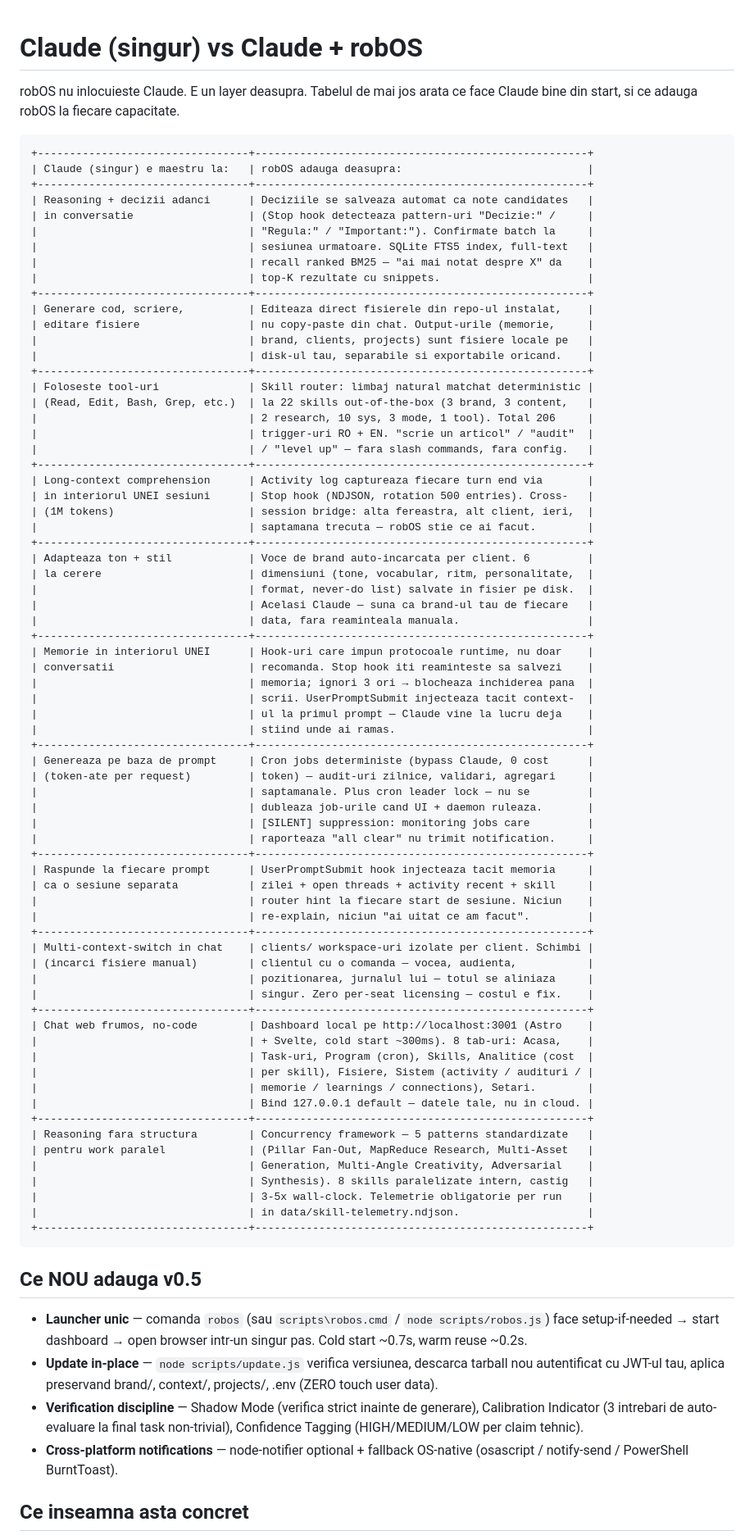
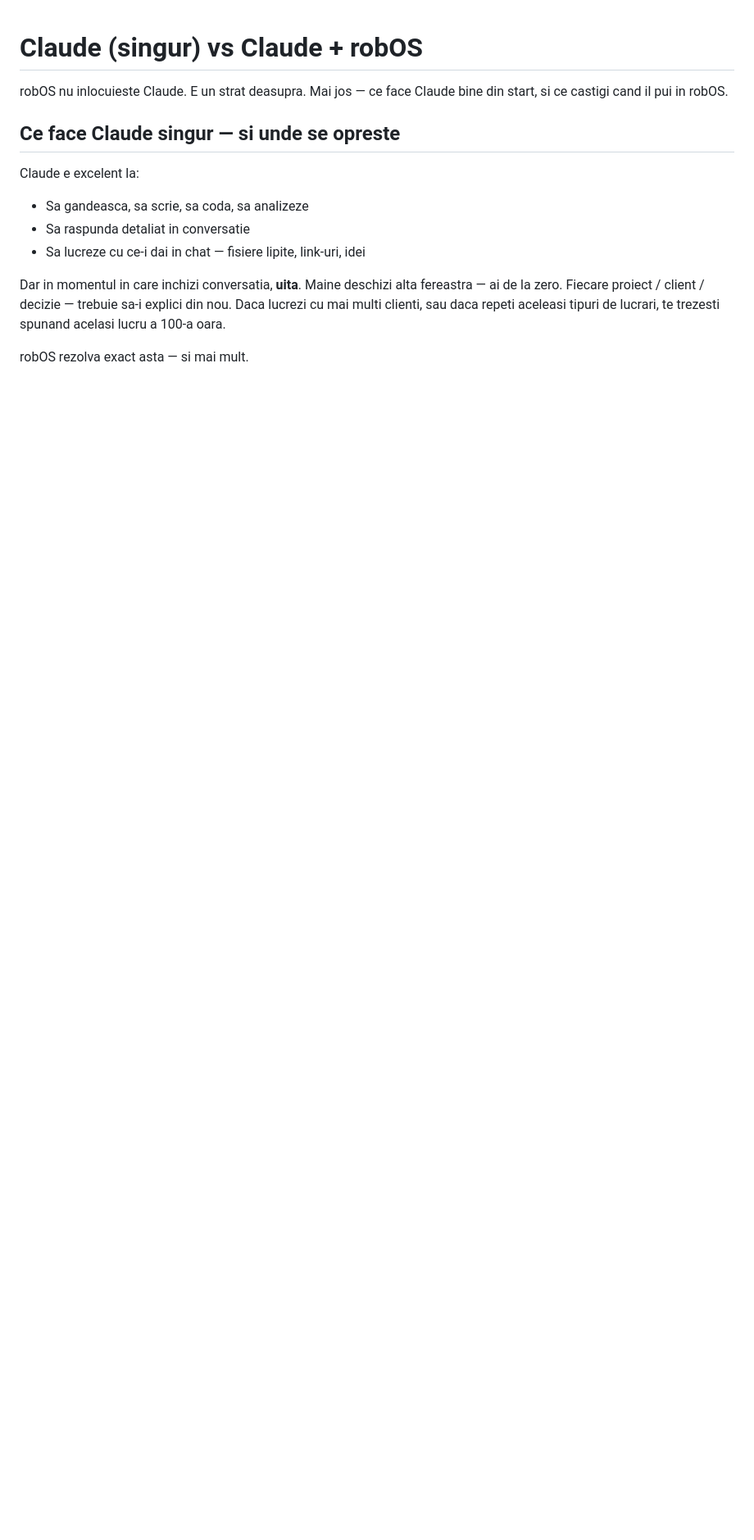
Before and after one commit to ulmeanuadrian/robos, a Markdown page: docs/claude-vs-robos.md, the part around one of its changes. Shown at 82% size. Rendered like a GitHub page; blank space fills up the shorter version.

````diff
--- a/docs/claude-vs-robos.md
+++ b/docs/claude-vs-robos.md
@@ -1,86 +1,15 @@
 # Claude (singur) vs Claude + robOS
 
-robOS nu inlocuieste Claude. E un layer deasupra. Tabelul de mai jos arata ce face Claude bine din start, si ce adauga robOS la fiecare capacitate.
+robOS nu inlocuieste Claude. E un strat deasupra. Mai jos — ce face Claude bine din start, si ce castigi cand il pui in robOS.
 
-```
-+---------------------------------+----------------------------------------------------+
-| Claude (singur) e maestru la:   | robOS adauga deasupra:                             |
-+---------------------------------+----------------------------------------------------+
-| Reasoning + decizii adanci      | Deciziile se salveaza automat ca note candidates   |
-| in conversatie                  | (Stop hook detecteaza pattern-uri "Decizie:" /     |
-|                                 | "Regula:" / "Important:"). Confirmate batch la     |
-|                                 | sesiunea urmatoare. SQLite FTS5 index, full-text   |
-|                                 | recall ranked BM25 — "ai mai notat despre X" da    |
-|                                 | top-K rezultate cu snippets.                       |
-+---------------------------------+----------------------------------------------------+
-| Generare cod, scriere,          | Editeaza direct fisierele din repo-ul instalat,    |
-| editare fisiere                 | nu copy-paste din chat. Output-urile (memorie,     |
-|                                 | brand, clients, projects) sunt fisiere locale pe   |
-|                                 | disk-ul tau, separabile si exportabile oricand.    |
-+---------------------------------+----------------------------------------------------+
-| Foloseste tool-uri              | Skill router: limbaj natural matchat deterministic |
-| (Read, Edit, Bash, Grep, etc.)  | la 22 skills out-of-the-box (3 brand, 3 content,   |
-|                                 | 2 research, 10 sys, 3 mode, 1 tool). Total 206     |
-|                                 | trigger-uri RO + EN. "scrie un articol" / "audit"  |
-|                                 | / "level up" — fara slash commands, fara config.   |
-+---------------------------------+----------------------------------------------------+
-| Long-context comprehension      | Activity log captureaza fiecare turn end via       |
-| in interiorul UNEI sesiuni      | Stop hook (NDJSON, rotation 500 entries). Cross-   |
-| (1M tokens)                     | session bridge: alta fereastra, alt client, ieri,  |
-|                                 | saptamana trecuta — robOS stie ce ai facut.        |
-+---------------------------------+----------------------------------------------------+
-| Adapteaza ton + stil            | Voce de brand auto-incarcata per client. 6         |
-| la cerere                       | dimensiuni (tone, vocabular, ritm, personalitate,  |
-|                                 | format, never-do list) salvate in fisier pe disk.  |
-|                                 | Acelasi Claude — suna ca brand-ul tau de fiecare   |
-|                                 | data, fara reaminteala manuala.                    |
-+---------------------------------+----------------------------------------------------+
-| Memorie in interiorul UNEI      | Hook-uri care impun protocoale runtime, nu doar    |
-| conversatii                     | recomanda. Stop hook iti reaminteste sa salvezi    |
-|                                 | memoria; ignori 3 ori → blocheaza inchiderea pana  |
-|                                 | scrii. UserPromptSubmit injecteaza tacit context-  |
-|                                 | ul la primul prompt — Claude vine la lucru deja    |
-|                                 | stiind unde ai ramas.                              |
-+---------------------------------+----------------------------------------------------+
-| Genereaza pe baza de prompt     | Cron jobs deterministe (bypass Claude, 0 cost      |
-| (token-ate per request)         | token) — audit-uri zilnice, validari, agregari     |
-|                                 | saptamanale. Plus cron leader lock — nu se         |
-|                                 | dubleaza job-urile cand UI + daemon ruleaza.       |
-|                                 | [SILENT] suppression: monitoring jobs care         |
-|                                 | raporteaza "all clear" nu trimit notification.     |
-+---------------------------------+----------------------------------------------------+
-| Raspunde la fiecare prompt      | UserPromptSubmit hook injecteaza tacit memoria     |
-| ca o sesiune separata           | zilei + open threads + activity recent + skill     |
-|                                 | router hint la fiecare start de sesiune. Niciun    |
-|                                 | re-explain, niciun "ai uitat ce am facut".         |
-+---------------------------------+----------------------------------------------------+
-| Multi-context-switch in chat    | clients/ workspace-uri izolate per client. Schimbi |
-| (incarci fisiere manual)        | clientul cu o comanda — vocea, audienta,           |
-|                                 | pozitionarea, jurnalul lui — totul se aliniaza     |
-|                                 | singur. Zero per-seat licensing — costul e fix.    |
-+---------------------------------+----------------------------------------------------+
-| Chat web frumos, no-code        | Dashboard local pe http://localhost:3001 (Astro    |
-|                                 | + Svelte, cold start ~300ms). 8 tab-uri: Acasa,    |
-|                                 | Task-uri, Program (cron), Skills, Analitice (cost  |
-|                                 | per skill), Fisiere, Sistem (activity / audituri / |
-|                                 | memorie / learnings / connections), Setari.        |
-|                                 | Bind 127.0.0.1 default — datele tale, nu in cloud. |
-+---------------------------------+----------------------------------------------------+
-| Reasoning fara structura        | Concurrency framework — 5 patterns standardizate   |
-| pentru work paralel             | (Pillar Fan-Out, MapReduce Research, Multi-Asset   |
-|                                 | Generation, Multi-Angle Creativity, Adversarial    |
-|                                 | Synthesis). 8 skills paralelizate intern, castig   |
-|                                 | 3-5x wall-clock. Telemetrie obligatorie per run    |
-|                                 | in data/skill-telemetry.ndjson.                    |
-+---------------------------------+----------------------------------------------------+
-```
+## Ce face Claude singur — si unde se opreste
 
-## Ce NOU adauga v0.5
+Claude e excelent la:
+- Sa gandeasca, sa scrie, sa coda, sa analizeze
+- Sa raspunda detaliat in conversatie
+- Sa lucreze cu ce-i dai in chat — fisiere lipite, link-uri, idei
 
-- **Launcher unic** — comanda `robos` (sau `scripts\robos.cmd` / `node scripts/robos.js`) face setup-if-needed → start dashboard → open browser intr-un singur pas. Cold start ~0.7s, warm reuse ~0.2s.
-- **Update in-place** — `node scripts/update.js` verifica versiunea, descarca tarball nou autentificat cu JWT-ul tau, aplica preservand brand/, context/, projects/, .env (ZERO touch user data).
-- **Verification discipline** — Shadow Mode (verifica strict inainte de generare), Calibration Indicator (3 intrebari de auto-evaluare la final task non-trivial), Confidence Tagging (HIGH/MEDIUM/LOW per claim tehnic).
-- **Cross-platform notifications** — node-notifier optional + fallback OS-native (osascript / notify-send / PowerShell BurntToast).
+Dar in momentul in care inchizi conversatia, **uita**. Maine deschizi alta fereastra — ai de la zero. Fiecare proiect / client / decizie — trebuie sa-i explici din nou. Daca lucrezi cu mai multi clienti, sau daca repeti aceleasi tipuri de lucrari, te trezesti spunand acelasi lucru a 100-a oara.
 
-## Ce inseamna asta concret
+robOS rezolva exact asta — si mai mult.
 
````
Also changed, not shown: other parts of docs/claude-vs-robos.md (+64 -17 lines).
